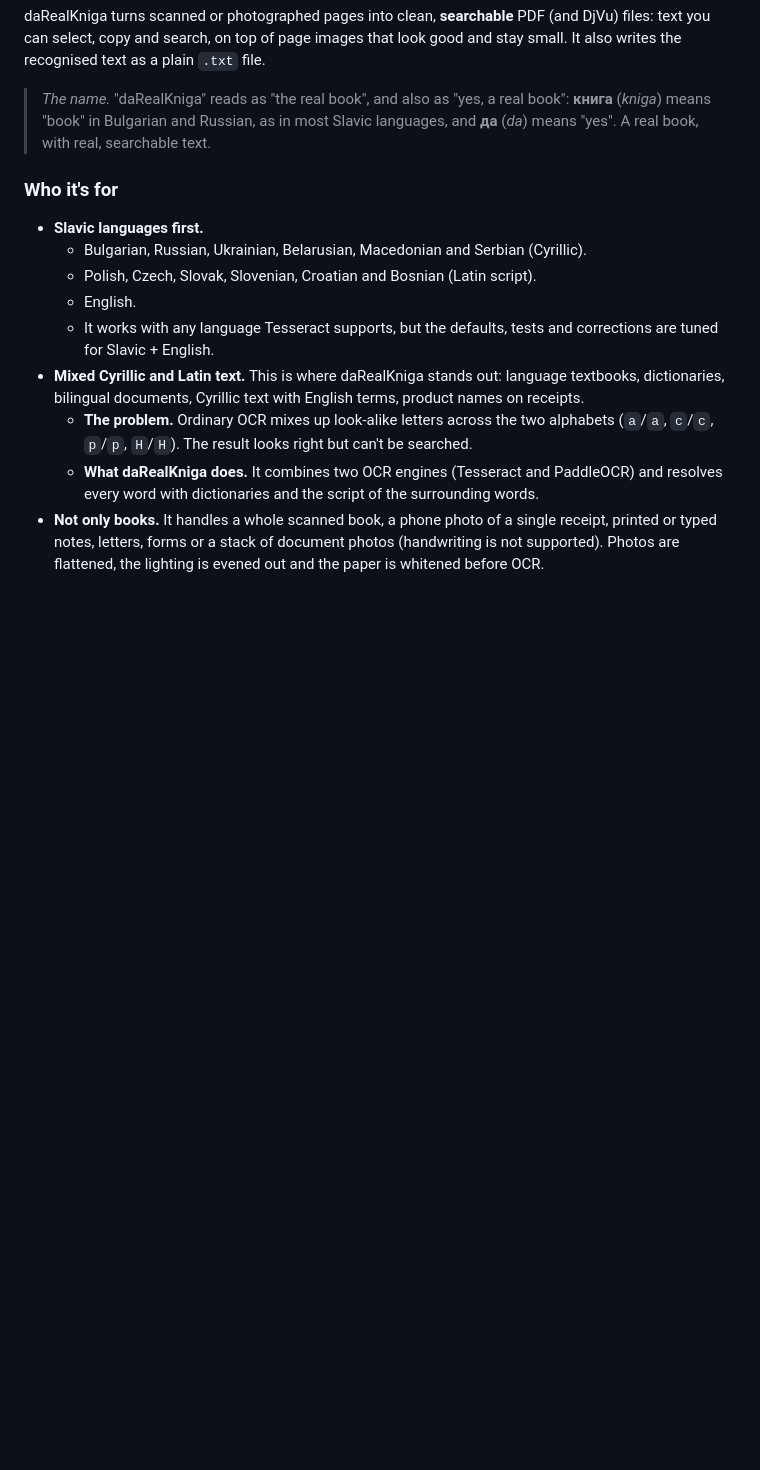
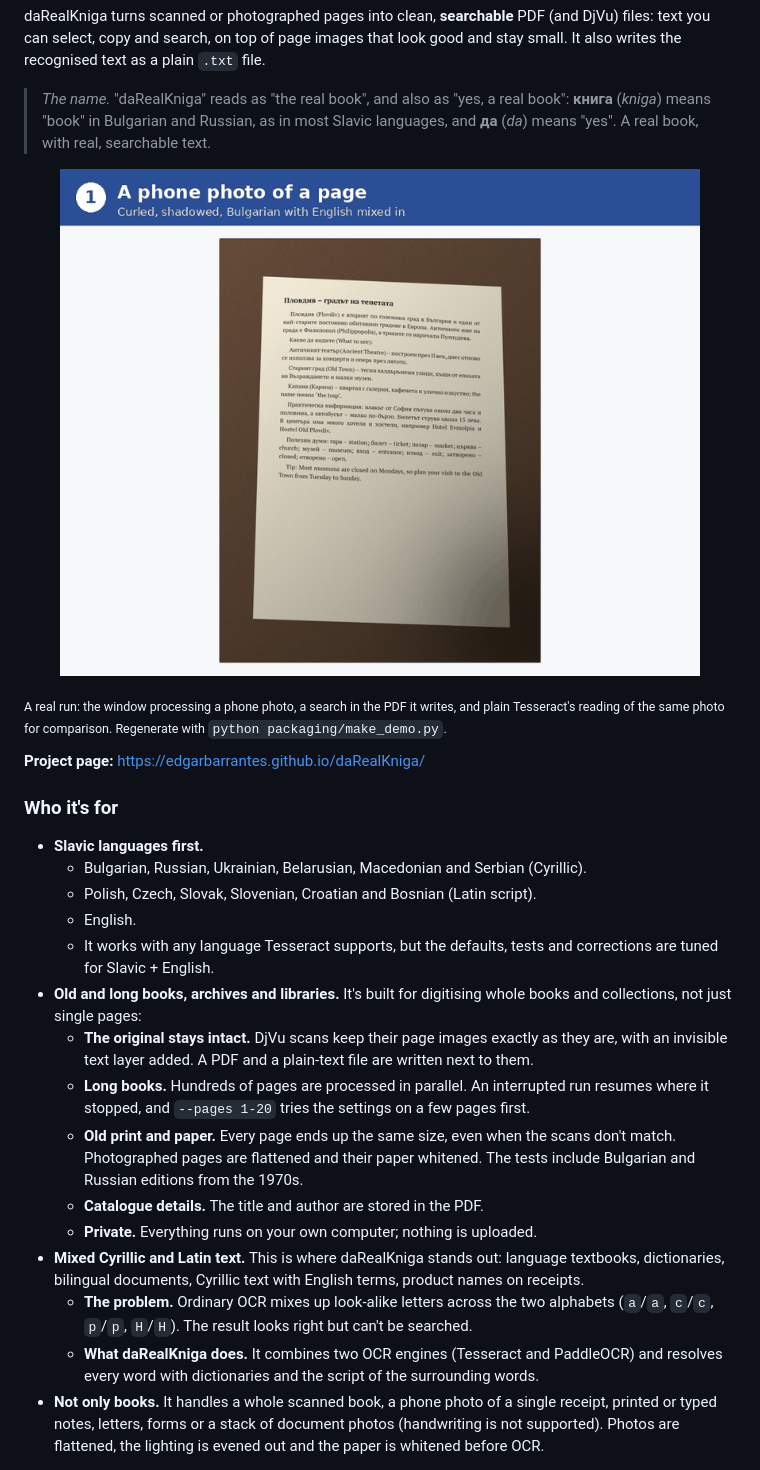
Before and after one commit to EdgarBarrantes/daRealKniga, a Markdown page: README.md, the part around the change printed below. Rendered like a GitHub page; pictures changed too: docs/demo.gif (added); blank space fills up the shorter version.

Commit message:
Demo gif, github page, and small corrections

```diff
--- a/README.md
+++ b/README.md
@@ -11,6 +11,14 @@ small. It also writes the recognised text as a plain `.txt` file.
 > **книга** (*kniga*) means "book" in Bulgarian and Russian, as in most Slavic languages, and
 > **да** (*da*) means "yes". A real book, with real, searchable text.
 
+<p align="center"><img src="docs/demo.gif" width="640" alt="daRealKniga in 20 seconds: a curled phone photo of a Bulgarian/English page goes in, a clean searchable PDF comes out, and plain OCR's errors are compared side by side"></p>
+
+<sub>A real run: the window processing a phone photo, a search in the PDF it writes, and
+plain Tesseract's reading of the same photo for comparison. Regenerate with
+`python packaging/make_demo.py`.</sub>
+
+**Project page:** https://edgarbarrantes.github.io/daRealKniga/
+
 ### Who it's for
 
 - **Slavic languages first.**
@@ -19,6 +27,17 @@ small. It also writes the recognised text as a plain `.txt` file.
   - English.
   - It works with any language Tesseract supports, but the defaults, tests and
     corrections are tuned for Slavic + English.
+- **Old and long books, archives and libraries.** It's built for digitising whole books
+  and collections, not just single pages:
+  - **The original stays intact.** DjVu scans keep their page images exactly as they are,
+    with an invisible text layer added. A PDF and a plain-text file are written next to them.
+  - **Long books.** Hundreds of pages are processed in parallel. An interrupted run resumes
+    where it stopped, and `--pages 1-20` tries the settings on a few pages first.
+  - **Old print and paper.** Every page ends up the same size, even when the scans don't
+    match. Photographed pages are flattened and their paper whitened. The tests include
+    Bulgarian and Russian editions from the 1970s.
+  - **Catalogue details.** The title and author are stored in the PDF.
+  - **Private.** Everything runs on your own computer; nothing is uploaded.
 - **Mixed Cyrillic and Latin text.** This is where daRealKniga stands out: language
   textbooks, dictionaries, bilingual documents, Cyrillic text with English terms, product
   names on receipts.
```
Also changed, not shown: other parts of README.md (+1 -1 lines), docs/icon.png (added), 6 other files.
